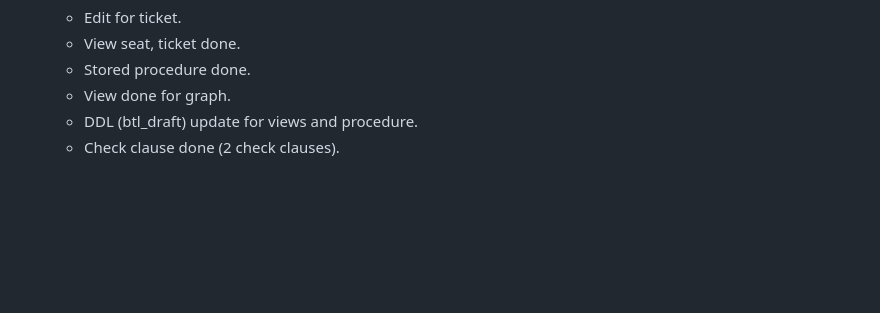
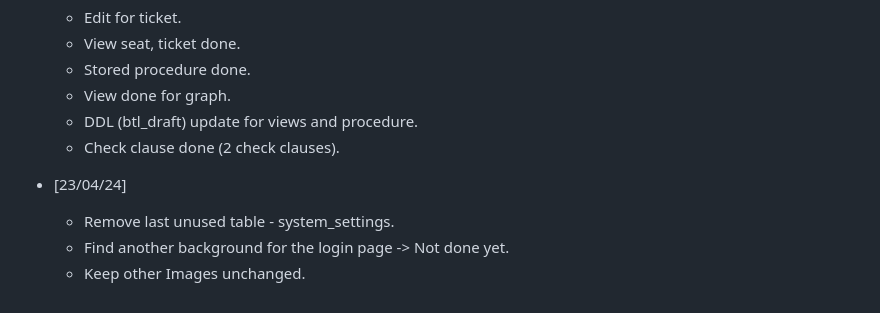
Before and after one commit to thaiquangphat/airport_management, a Markdown page: README.md, the part around the change. Drawn GitHub-style; blank space fills up the shorter version.

```diff
--- a/README.md
+++ b/README.md
@@ -71,3 +71,7 @@
     - View done for graph.
     - DDL (btl_draft) update for views and procedure.
     - Check clause done (2 check clauses).
+ - [23/04/24]
+    - Remove last unused table - system_settings.
+    - Find another background for the login page -> Not done yet.
+    - Keep other Images unchanged.
```
